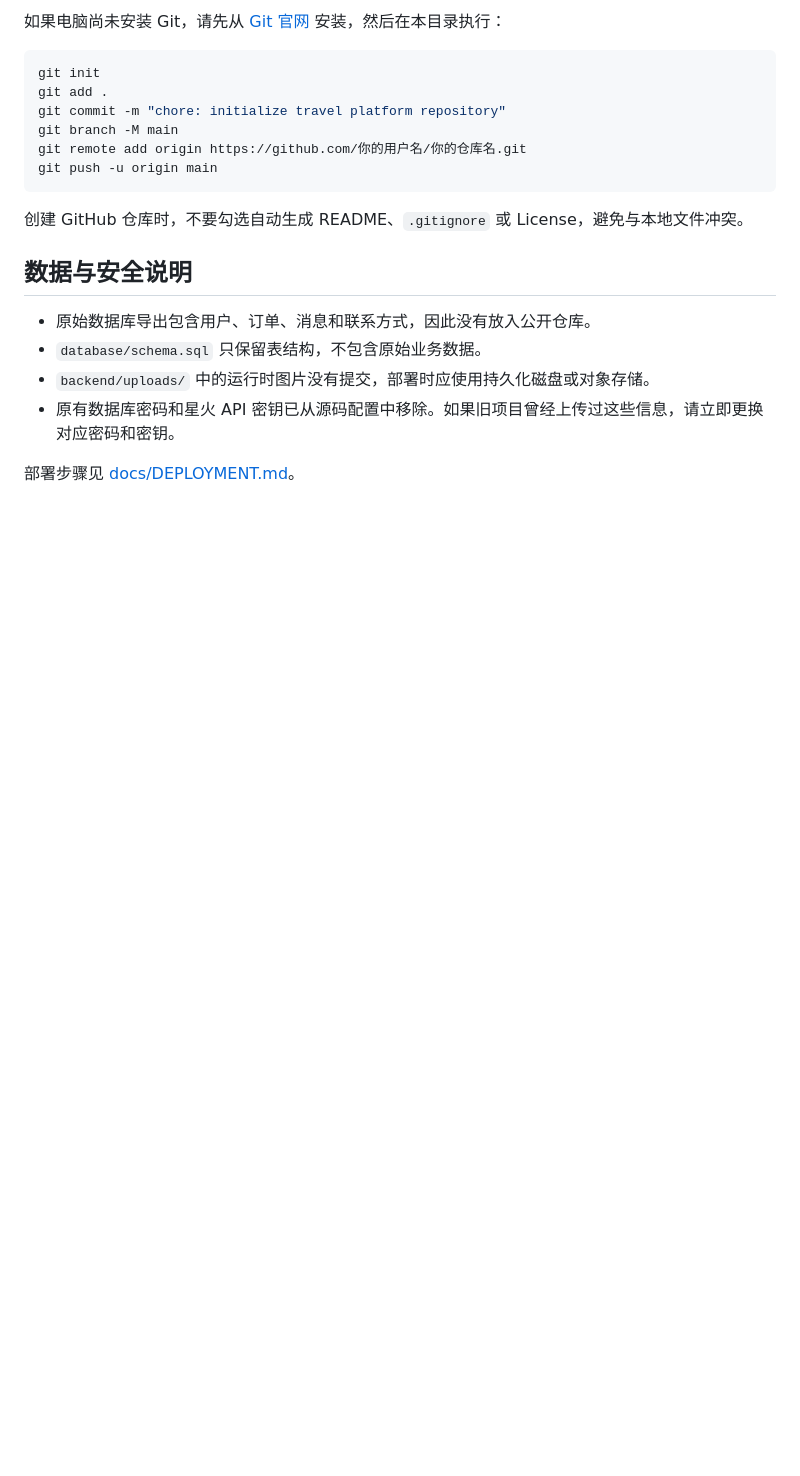
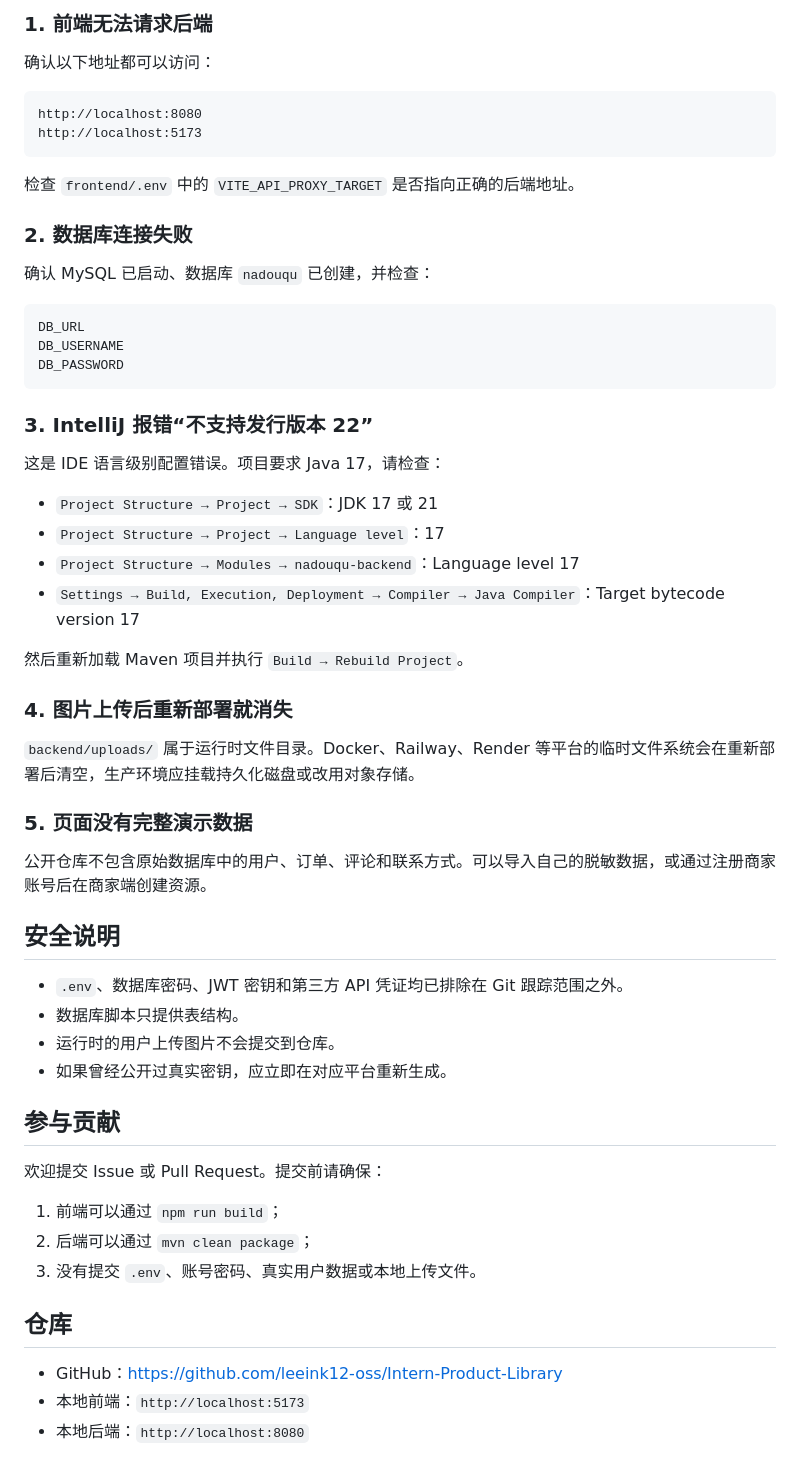
Before and after one commit to leeink12-oss/Multi-end-travel-platform, a Markdown page: README.md, the part around one of its changes. Drawn GitHub-style; blank space fills up the shorter version.

````diff
--- a/README.md
+++ b/README.md
@@ -121,22 +256,61 @@ npm run build
 
-如果电脑尚未安装 Git，请先从 [Git 官网](https://git-scm.com/downloads) 安装，然后在本目录执行：
+### 1. 前端无法请求后端
 
-```powershell
-git init
-git add .
-git commit -m "chore: initialize travel platform repository"
-git branch -M main
-git remote add origin https://github.com/你的用户名/你的仓库名.git
-git push -u origin main
+确认以下地址都可以访问：
+
+```text
+http://localhost:8080
+http://localhost:5173
 ```
 
-创建 GitHub 仓库时，不要勾选自动生成 README、`.gitignore` 或 License，避免与本地文件冲突。
+检查 `frontend/.env` 中的 `VITE_API_PROXY_TARGET` 是否指向正确的后端地址。
 
-## 数据与安全说明
+### 2. 数据库连接失败
 
-- 原始数据库导出包含用户、订单、消息和联系方式，因此没有放入公开仓库。
-- `database/schema.sql` 只保留表结构，不包含原始业务数据。
-- `backend/uploads/` 中的运行时图片没有提交，部署时应使用持久化磁盘或对象存储。
-- 原有数据库密码和星火 API 密钥已从源码配置中移除。如果旧项目曾经上传过这些信息，请立即更换对应密码和密钥。
+确认 MySQL 已启动、数据库 `nadouqu` 已创建，并检查：
 
-部署步骤见 [docs/DEPLOYMENT.md](docs/DEPLOYMENT.md)。
+```text
+DB_URL
+DB_USERNAME
+DB_PASSWORD
+```
+
+### 3. IntelliJ 报错“不支持发行版本 22”
+
+这是 IDE 语言级别配置错误。项目要求 Java 17，请检查：
+
+- `Project Structure → Project → SDK`：JDK 17 或 21
+- `Project Structure → Project → Language level`：17
+- `Project Structure → Modules → nadouqu-backend`：Language level 17
+- `Settings → Build, Execution, Deployment → Compiler → Java Compiler`：Target bytecode version 17
+
+然后重新加载 Maven 项目并执行 `Build → Rebuild Project`。
+
+### 4. 图片上传后重新部署就消失
+
+`backend/uploads/` 属于运行时文件目录。Docker、Railway、Render 等平台的临时文件系统会在重新部署后清空，生产环境应挂载持久化磁盘或改用对象存储。
+
+### 5. 页面没有完整演示数据
+
+公开仓库不包含原始数据库中的用户、订单、评论和联系方式。可以导入自己的脱敏数据，或通过注册商家账号后在商家端创建资源。
+
+## 安全说明
+
+- `.env`、数据库密码、JWT 密钥和第三方 API 凭证均已排除在 Git 跟踪范围之外。
+- 数据库脚本只提供表结构。
+- 运行时的用户上传图片不会提交到仓库。
+- 如果曾经公开过真实密钥，应立即在对应平台重新生成。
+
+## 参与贡献
+
+欢迎提交 Issue 或 Pull Request。提交前请确保：
+
+1. 前端可以通过 `npm run build`；
+2. 后端可以通过 `mvn clean package`；
+3. 没有提交 `.env`、账号密码、真实用户数据或本地上传文件。
+
+## 仓库
+
+- GitHub：<https://github.com/leeink12-oss/Intern-Product-Library>
+- 本地前端：`http://localhost:5173`
+- 本地后端：`http://localhost:8080`
````
Also changed, not shown: other parts of README.md (+192 -57 lines), docs/screenshots/dining.jpg (added), docs/screenshots/home.jpg (added), docs/screenshots/login.jpg (added), docs/screenshots/orders.jpg (added), docs/screenshots/transport.jpg (added).
